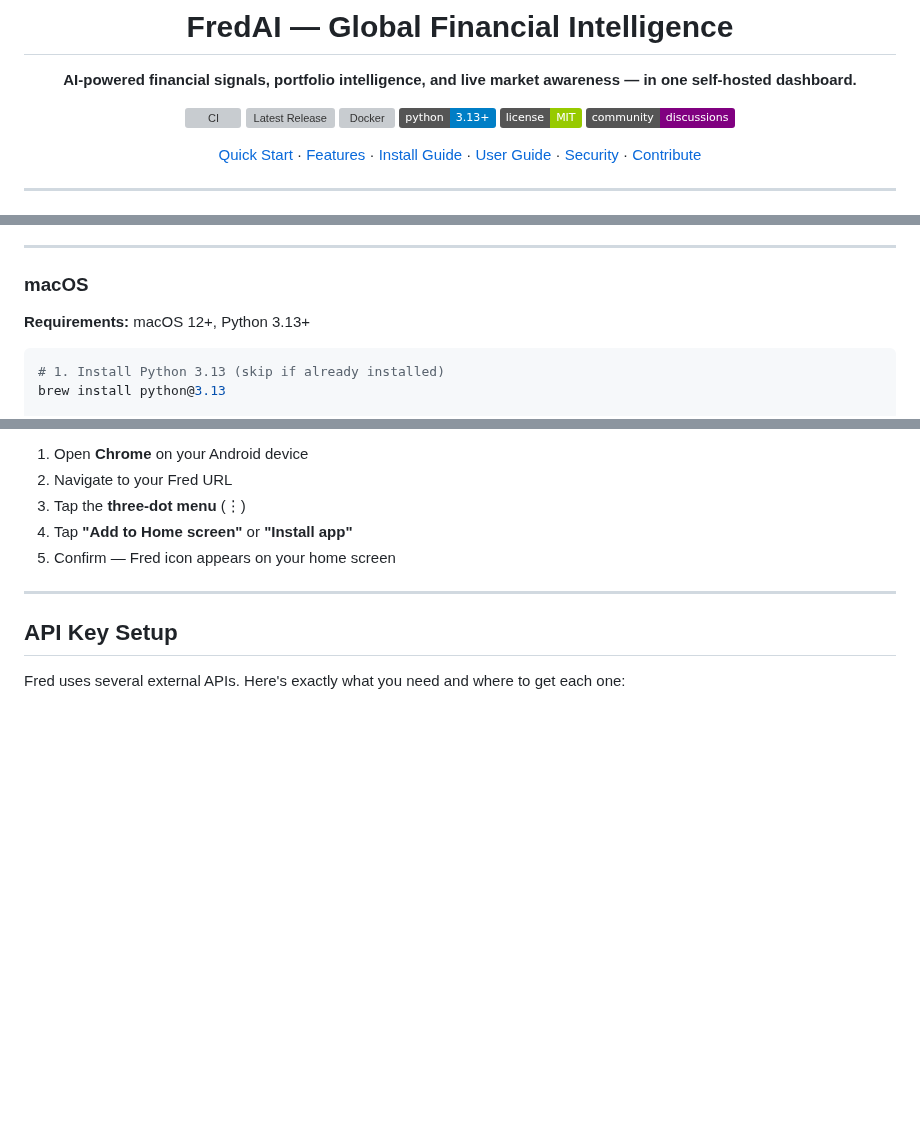
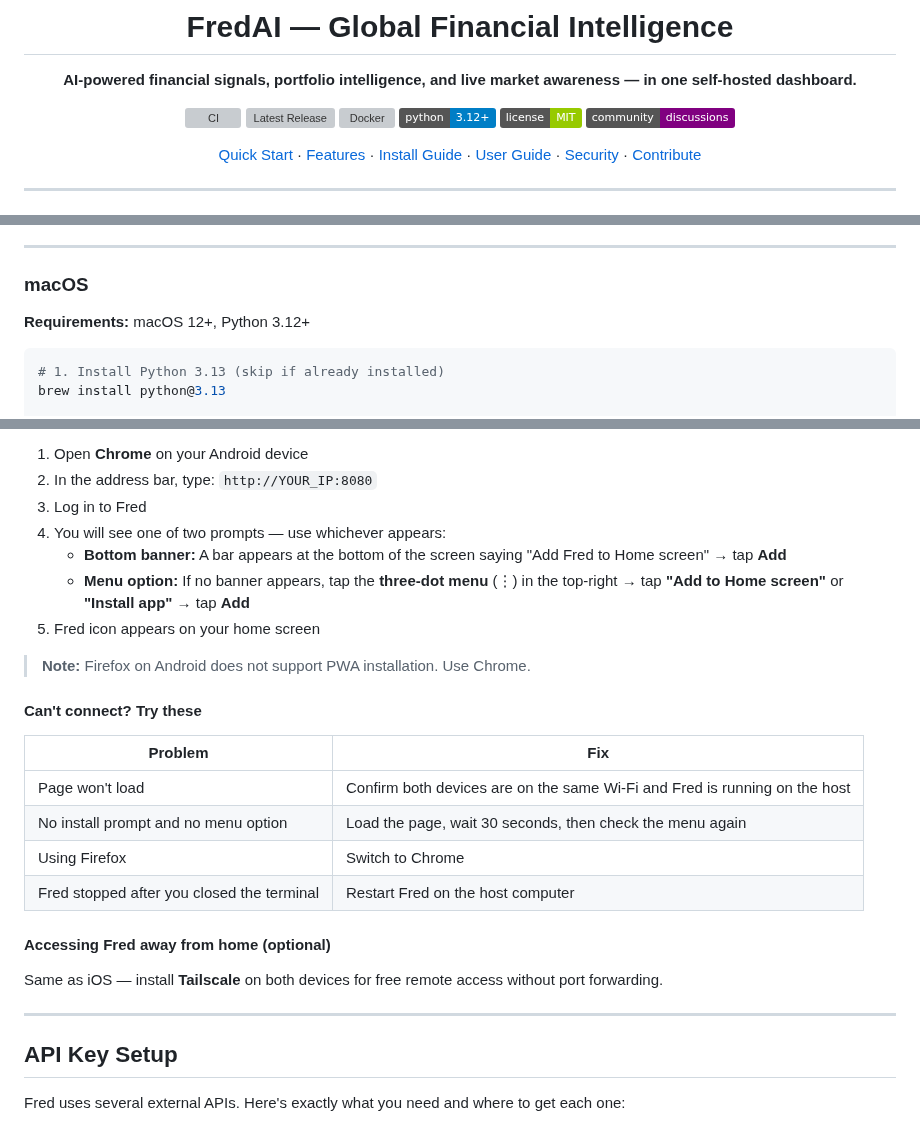
Before and after one commit to essentialbit/fredai, a Markdown page: README.md, 3 parts joined by grey strips. GitHub-like rendering; badges without logos; blank space fills up the shorter version; grey boxes are pictures that could not be loaded.

````diff
--- a/README.md
+++ b/README.md
@@ -9,7 +9,7 @@
 [![CI](https://github.com/essentialbit/fredai/actions/workflows/ci.yml/badge.svg)](https://github.com/essentialbit/fredai/actions/workflows/ci.yml)
 [![Latest Release](https://img.shields.io/github/v/release/essentialbit/fredai?label=version&color=00ff88)](https://github.com/essentialbit/fredai/releases/latest)
 [![Docker](https://img.shields.io/badge/docker-ghcr.io%2Fessentialbit%2Ffredai-blue)](https://ghcr.io/essentialbit/fredai)
-[![Python 3.13+](https://img.shields.io/badge/python-3.13+-blue)](https://www.python.org/)
+[![Python 3.12+](https://img.shields.io/badge/python-3.12+-blue)](https://www.python.org/)
 [![License: MIT](https://img.shields.io/badge/license-MIT-green)](LICENSE)
 [![Discussions](https://img.shields.io/badge/community-discussions-purple)](https://github.com/essentialbit/fredai/discussions)
 
@@ -114,7 +114,7 @@ Choose the path that matches your device:
 
 ### macOS
 
-**Requirements:** macOS 12+, Python 3.13+
+**Requirements:** macOS 12+, Python 3.12+
 
 ```bash
 # 1. Install Python 3.13 (skip if already installed)
@@ -374,8 +426,25 @@ Fred appears as a full-screen app icon on your home screen and in the dock — i
 1. Open **Chrome** on your Android device
-2. Navigate to your Fred URL
-3. Tap the **three-dot menu** (⋮)
-4. Tap **"Add to Home screen"** or **"Install app"**
-5. Confirm — Fred icon appears on your home screen
+2. In the address bar, type: `http://YOUR_IP:8080`
+3. Log in to Fred
+4. You will see one of two prompts — use whichever appears:
+   - **Bottom banner:** A bar appears at the bottom of the screen saying "Add Fred to Home screen" → tap **Add**
+   - **Menu option:** If no banner appears, tap the **three-dot menu** (⋮) in the top-right → tap **"Add to Home screen"** or **"Install app"** → tap **Add**
+5. Fred icon appears on your home screen
+
+> **Note:** Firefox on Android does not support PWA installation. Use Chrome.
+
+#### Can't connect? Try these
+
+| Problem | Fix |
+|---------|-----|
+| Page won't load | Confirm both devices are on the same Wi-Fi and Fred is running on the host |
+| No install prompt and no menu option | Load the page, wait 30 seconds, then check the menu again |
+| Using Firefox | Switch to Chrome |
+| Fred stopped after you closed the terminal | Restart Fred on the host computer |
+
+#### Accessing Fred away from home (optional)
+
+Same as iOS — install **Tailscale** on both devices for free remote access without port forwarding.
 
 ---
 
````
Also changed, not shown: other parts of README.md (+60 -8 lines).
